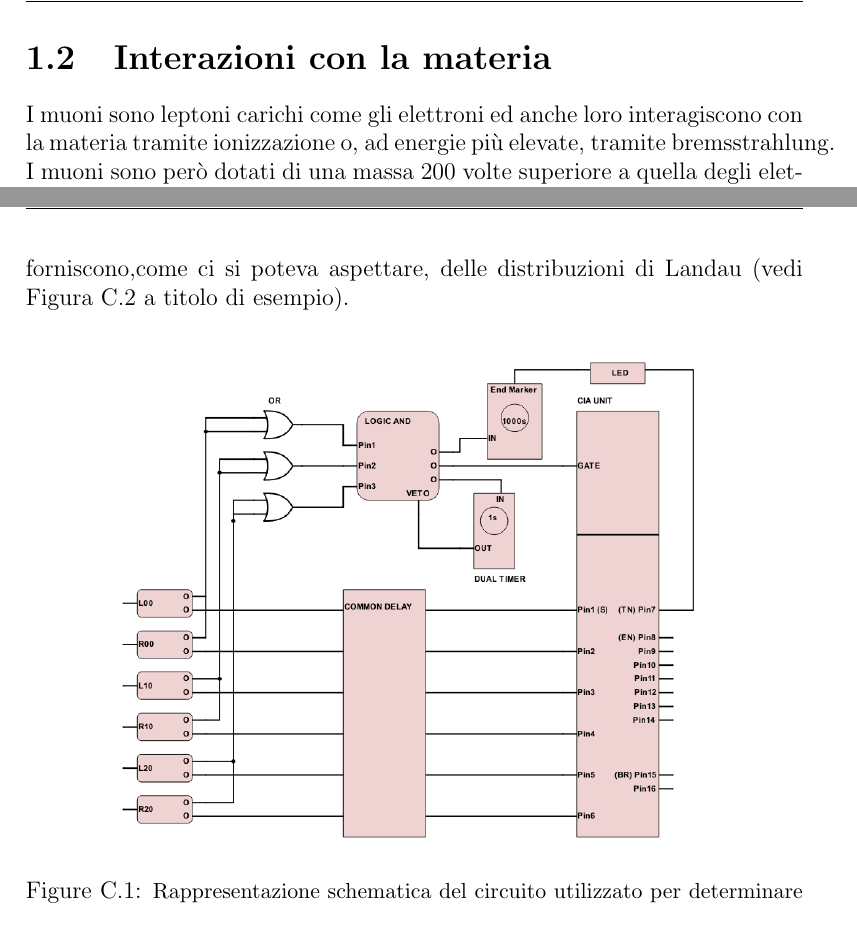
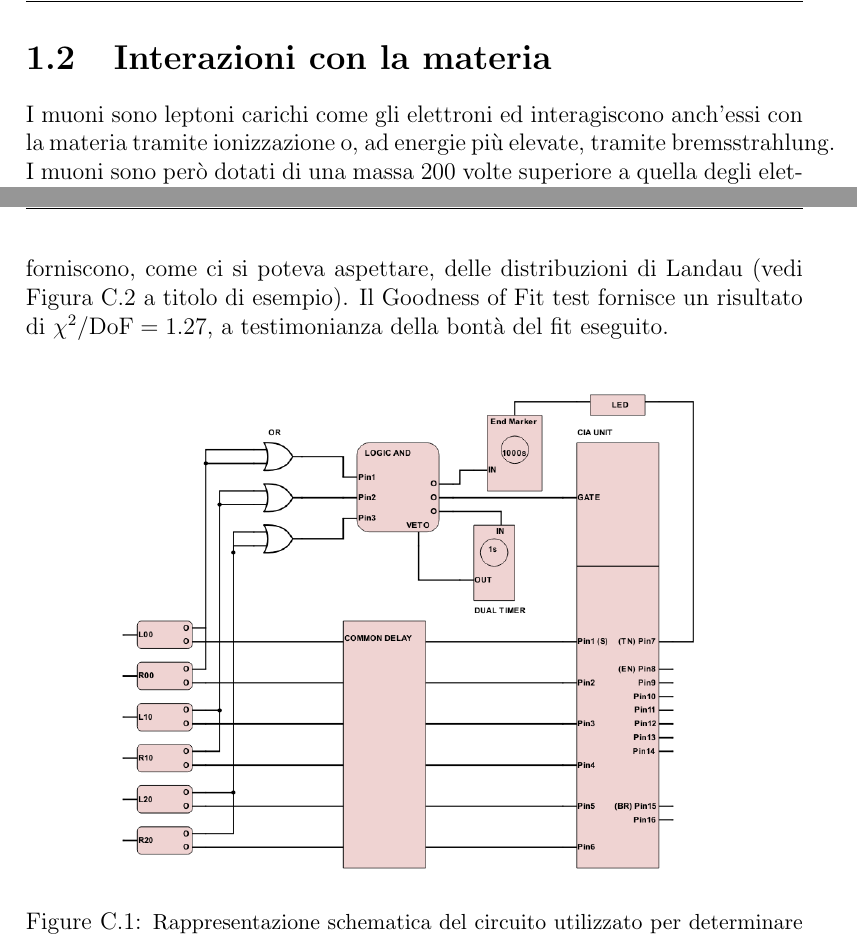
Before and after one commit to maxgalli/muon, a LaTeX document (main_work/main.tex, which reads main_work/Introduzione.tex, main_work/appendici.tex): two parts of pages 5 and 42 of 43 before the commit and two parts of pages 5 and 42 of 44 after it, joined at a grey line, cut so that both start at the same text. Compiled offline with pdfLaTeX.

Commit message:
piccole correzioni

```diff
--- a/main_work/Introduzione.tex
+++ b/main_work/Introduzione.tex
@@ -43,7 +43,7 @@ A differenza degli elettroni i muoni, essendo MIP, interagiscono molto debolment
 Il flusso di muoni al livello del mare varia con l'energia con una legge del tipo $\Phi_\mu \propto KE^{-2.7}$ dove $K$ \`e una costante; l'energia media dei muoni che arrivano sulla superficie terrestre \`e $<E>_\mu \approx 4$ GeV.
 \clearpage
 \section{Interazioni con la materia}
-I muoni sono leptoni carichi come gli elettroni ed anche loro interagiscono con la materia tramite ionizzazione o, ad energie pi\`u elevate, tramite bremsstrahlung.
+I muoni sono leptoni carichi come gli elettroni ed interagiscono anch'essi con la materia tramite ionizzazione o, ad energie pi\`u elevate, tramite bremsstrahlung.
 I muoni sono per\`o dotati di una massa 200 volte superiore a quella degli elettroni, il che rende l'energia critica (energia alla quale la probabilit\`a di perdere energia per ionizzazione eguaglia quella di perderla per bremsstrahlung) molto pi\`u elevata.
 Come si pu\`o notare dalla Fig.1.2 i muoni sono particelle al minimo di ionizzazione per energie inferiori al TeV \cite{Groom}.
 \begin{figure}[H]
--- a/main_work/appendici.tex
+++ b/main_work/appendici.tex
@@ -137,7 +137,7 @@ La carica depositata sui tre scintillatori \`e misurata tramite un modulo CaMAC
 \end{enumerate}
 
 Gli altri canali del CIA sono riempiti dai segnali provenienti dai PM Left e Right degli scintillatori (channels 1-6), che vengono leggermente ritardati tramite un delay per compensare i ritardi introdotti nell'elettronica, o sono lasciati vuoti in modo da poter fare una stima del rumore termico presente nel circuito (channels 8-16).\\
-Essendo il CIA un modulo CAMAC i dati sono stati acquisiti tramite un semplice programma in LabView. I risultati dell'analisi dei dati cos\`i raccolti forniscono,come ci si poteva aspettare, delle distribuzioni di Landau (vedi Figura \ref{fig:L00_energy} a titolo di esempio).
+Essendo il CIA un modulo CAMAC i dati sono stati acquisiti tramite un semplice programma in LabView. I risultati dell'analisi dei dati cos\`i raccolti forniscono, come ci si poteva aspettare, delle distribuzioni di Landau (vedi Figura \ref{fig:L00_energy} a titolo di esempio). Il Goodness of Fit test fornisce un risultato di $\chi^{2}/\text{DoF}=1.27$, a testimonianza della bont\`a del fit eseguito.
 
 \begin{figure}[H]
  	\begin{center}
```
Also changed, not shown: main_work/Introduzione.tex (2 more changed lines).
